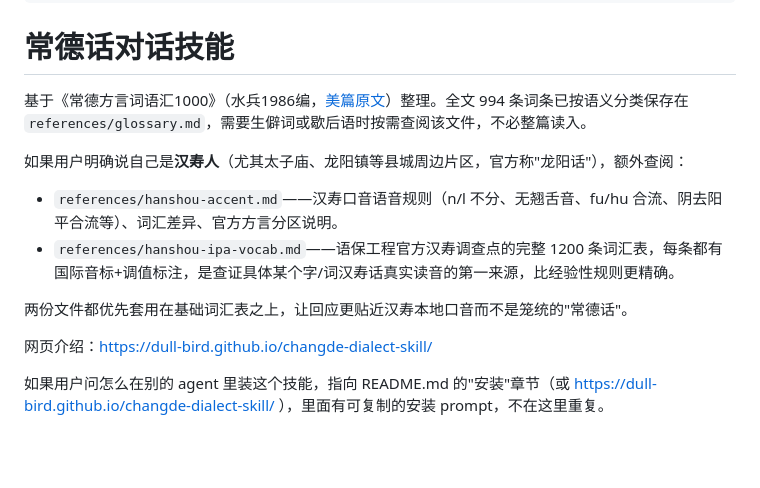
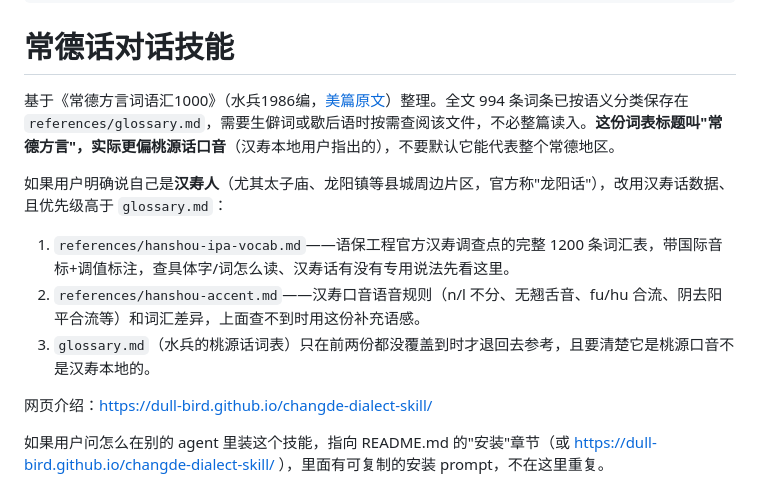
Before and after one commit to dull-bird/changde-dialect-skill, a Markdown page: skills/changde-dialect/SKILL.md, the part around the change. Drawn GitHub-style; blank space fills up the shorter version.

Commit message:
Reprioritize: Hanshou data over base glossary for Hanshou users
User (a Hanshou native) pointed out the base 常德方言词语汇1000
glossary is actually flavored as Taoyuan dialect, not generic Changde.
Flipped the lookup order in SKILL.md/hanshou-accent.md so Hanshou
users get hanshou-ipa-vocab.md -> hanshou-accent.md -> glossary.md
(last resort, with an explicit caveat) instead of the other way round.

```diff
--- a/skills/changde-dialect/SKILL.md
+++ b/skills/changde-dialect/SKILL.md
@@ -10,13 +10,12 @@ description: |
 
 # 常德话对话技能
 
-基于《常德方言词语汇1000》（水兵1986编，[美篇原文](https://www.meipian.cn/m5r5mum)）整理。全文 994 条词条已按语义分类保存在 `references/glossary.md`，需要生僻词或歇后语时按需查阅该文件，不必整篇读入。
+基于《常德方言词语汇1000》（水兵1986编，[美篇原文](https://www.meipian.cn/m5r5mum)）整理。全文 994 条词条已按语义分类保存在 `references/glossary.md`，需要生僻词或歇后语时按需查阅该文件，不必整篇读入。**这份词表标题叫"常德方言"，实际更偏桃源话口音**（汉寿本地用户指出的），不要默认它能代表整个常德地区。
 
-如果用户明确说自己是**汉寿人**（尤其太子庙、龙阳镇等县城周边片区，官方称"龙阳话"），额外查阅：
-- `references/hanshou-accent.md`——汉寿口音语音规则（n/l 不分、无翘舌音、fu/hu 合流、阴去阳平合流等）、词汇差异、官方方言分区说明。
-- `references/hanshou-ipa-vocab.md`——语保工程官方汉寿调查点的完整 1200 条词汇表，每条都有国际音标+调值标注，是查证具体某个字/词汉寿话真实读音的第一来源，比经验性规则更精确。
-
-两份文件都优先套用在基础词汇表之上，让回应更贴近汉寿本地口音而不是笼统的"常德话"。
+如果用户明确说自己是**汉寿人**（尤其太子庙、龙阳镇等县城周边片区，官方称"龙阳话"），改用汉寿话数据、且优先级高于 `glossary.md`：
+1. `references/hanshou-ipa-vocab.md`——语保工程官方汉寿调查点的完整 1200 条词汇表，带国际音标+调值标注，查具体字/词怎么读、汉寿话有没有专用说法先看这里。
+2. `references/hanshou-accent.md`——汉寿口音语音规则（n/l 不分、无翘舌音、fu/hu 合流、阴去阳平合流等）和词汇差异，上面查不到时用这份补充语感。
+3. `glossary.md`（水兵的桃源话词表）只在前两份都没覆盖到时才退回去参考，且要清楚它是桃源口音不是汉寿本地的。
 
 网页介绍：https://dull-bird.github.io/changde-dialect-skill/
 
```
Also changed, not shown: 2 other files.
